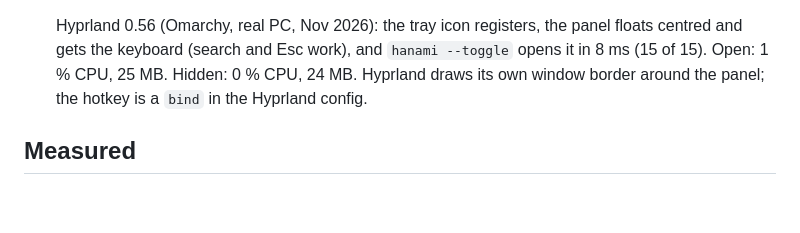
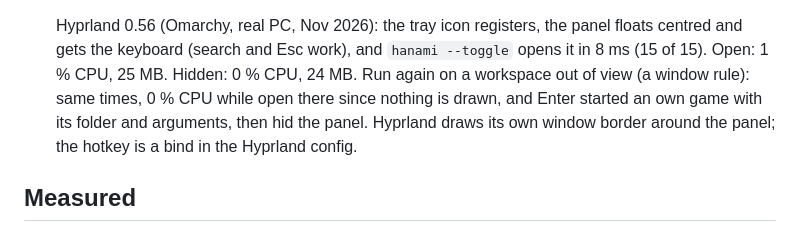
Before and after one commit to sjdsjadjajdjsa/hanami, a Markdown page: docs/ROADMAP.md, the part around the change. Drawn GitHub-style; blank space fills up the shorter version.

```diff
--- a/docs/ROADMAP.md
+++ b/docs/ROADMAP.md
@@ -88,8 +88,11 @@ it looks in [DESIGN.md](DESIGN.md), and how to use it in [GUIDE.md](../GUIDE.md)
   Hyprland 0.56 (Omarchy, real PC, Nov 2026): the tray icon registers, the
   panel floats centred and gets the keyboard (search and Esc work), and
   `hanami --toggle` opens it in 8 ms (15 of 15). Open: 1 % CPU, 25 MB.
-  Hidden: 0 % CPU, 24 MB. Hyprland draws its own window border around the
-  panel; the hotkey is a `bind` in the Hyprland config.
+  Hidden: 0 % CPU, 24 MB. Run again on a workspace out of view (a window
+  rule): same times, 0 % CPU while open there since nothing is drawn, and
+  Enter started an own game with its folder and arguments, then hid the
+  panel. Hyprland draws its own window border around the panel; the hotkey
+  is a bind in the Hyprland config.
 
 ## Measured
 
```
Also changed, not shown: GUIDE.md (+3 -2 lines).
